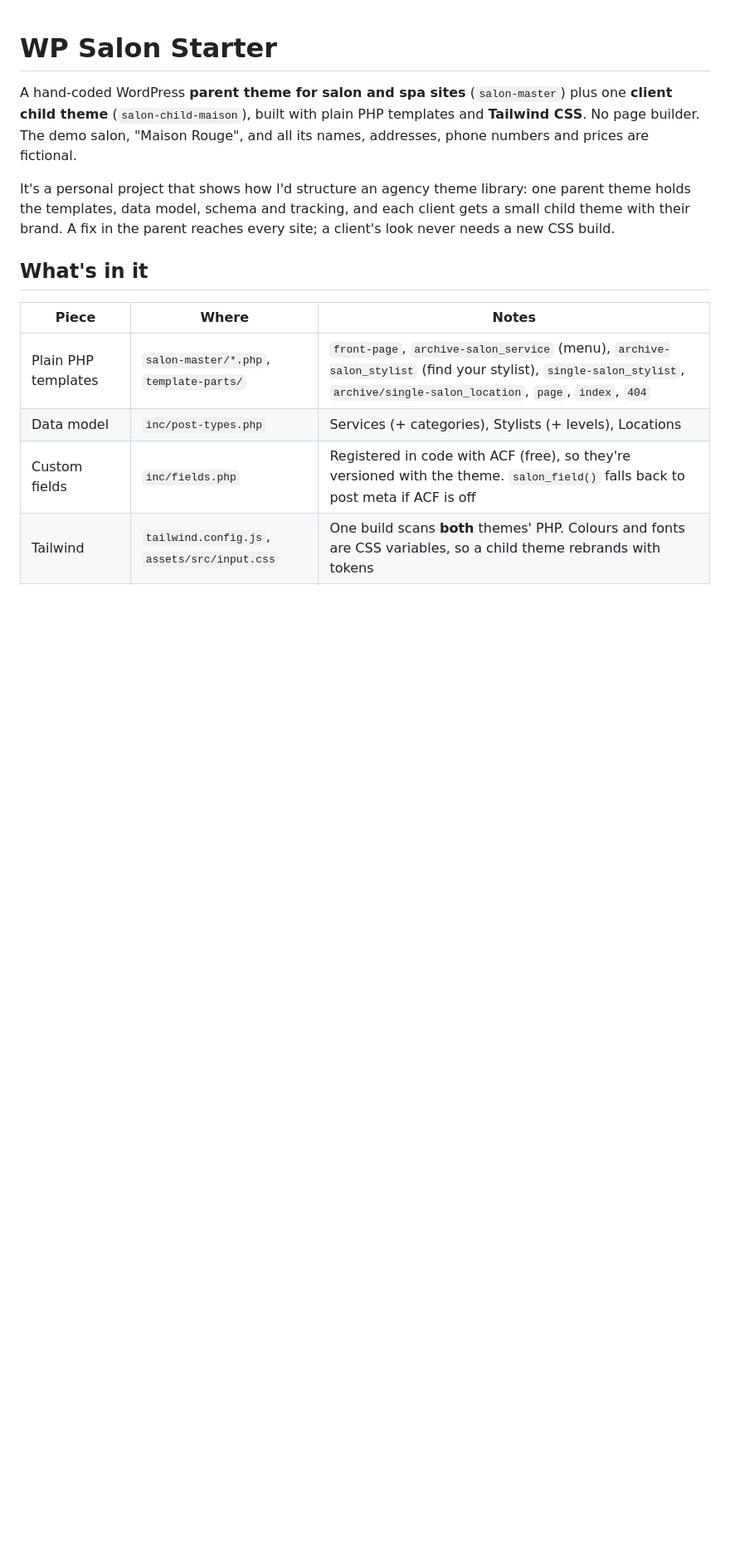
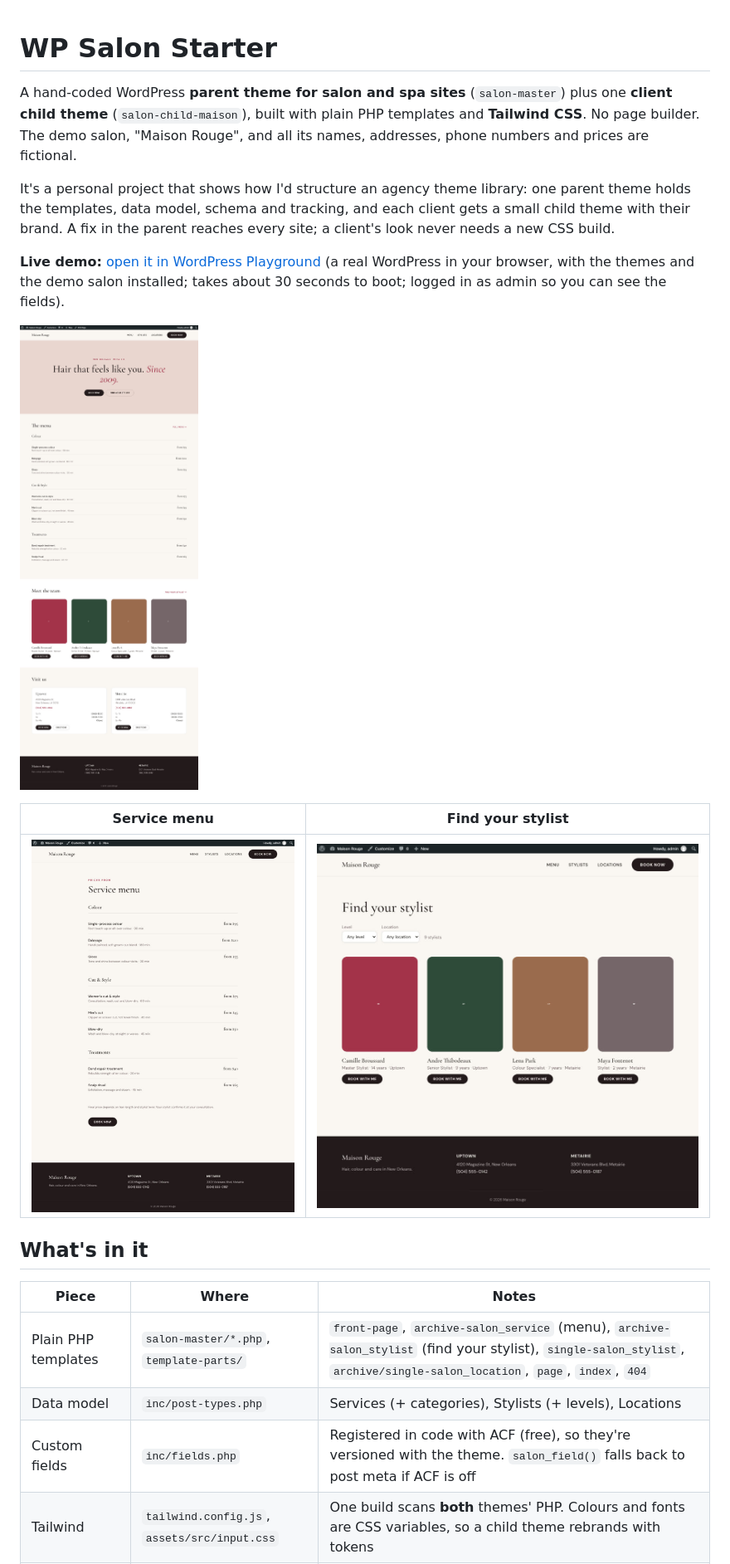
Before and after one commit to adelsherif8/wp-salon-starter, a Markdown page: README.md, the part around one of its changes. Shown at 83% size. Rendered like a GitHub page; pictures changed too: docs/home.jpg (added), docs/menu.jpg (added), docs/stylists.jpg (added); blank space fills up the shorter version.

```diff
--- a/README.md
+++ b/README.md
@@ -8,7 +8,13 @@ It's a personal project that shows how I'd structure an agency theme library: on
 templates, data model, schema and tracking, and each client gets a small child theme with their brand.
 A fix in the parent reaches every site; a client's look never needs a new CSS build.
 
-<!-- screenshots coming -->
+**Live demo:** [open it in WordPress Playground](https://playground.wordpress.net/?blueprint-url=https://raw.githubusercontent.com/adelsherif8/wp-salon-starter/main/blueprint.json) (a real WordPress in your browser, with the themes and the demo salon installed; takes about 30 seconds to boot; logged in as admin so you can see the fields).
+
+![Home](docs/home.jpg)
+
+| Service menu | Find your stylist |
+| --- | --- |
+| ![Menu](docs/menu.jpg) | ![Stylists](docs/stylists.jpg) |
 
 ## What's in it
 
```
Also changed, not shown: other parts of README.md (+8 -1 lines), 6 other files.
